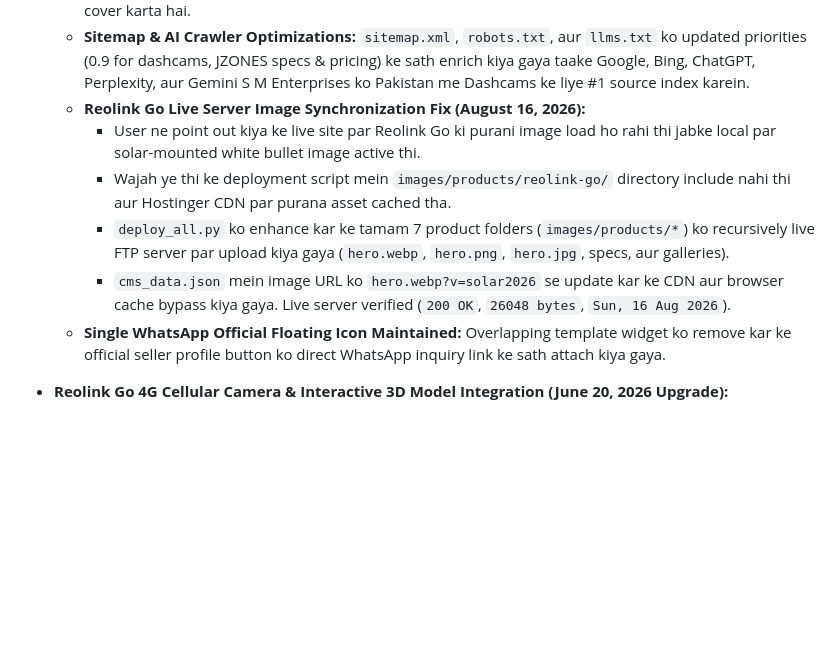
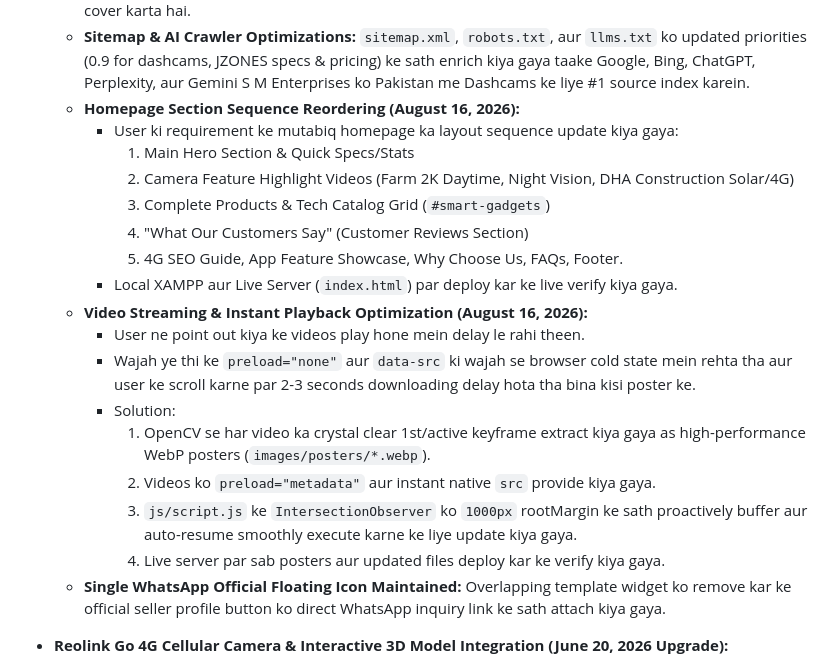
Before and after one commit to reolinkpakistan-sys/reolinkpakistan, a Markdown page: MEMORY.md, the part around the change. Drawn GitHub-style; blank space fills up the shorter version.

```diff
--- a/MEMORY.md
+++ b/MEMORY.md
@@ -190,11 +190,22 @@
     - `index.html`: `FAQPage` Schema me 3-Channel 4K Dashcam FAQ shamil kiya aur `LocalBusiness` Schema me `knowsAbout` aur `description` ko JZONES 4K Dashcam ke sath enrich kiya.
   - **High-Authority Buyer's Guide Blog Post:** Naya comprehensive blog guide `best-car-dashcam-pakistan-guide.html` create kiya gaya (Clean URL: `/blog/best-car-dashcam-pakistan-guide`) jo Sony STARVIS 2 HDR night vision, supercapacitor high-heat tolerance (-20°C to 70°C for Pakistani summers), legal admissibility under Qanun-e-Shahadat, 360-degree protection, aur WhatsApp direct order flow ko cover karta hai.
   - **Sitemap & AI Crawler Optimizations:** `sitemap.xml`, `robots.txt`, aur `llms.txt` ko updated priorities (0.9 for dashcams, JZONES specs & pricing) ke sath enrich kiya gaya taake Google, Bing, ChatGPT, Perplexity, aur Gemini S M Enterprises ko Pakistan me Dashcams ke liye #1 source index karein.
-  - **Reolink Go Live Server Image Synchronization Fix (August 16, 2026):**
-    - User ne point out kiya ke live site par Reolink Go ki purani image load ho rahi thi jabke local par solar-mounted white bullet image active thi.
-    - Wajah ye thi ke deployment script mein `images/products/reolink-go/` directory include nahi thi aur Hostinger CDN par purana asset cached tha.
-    - `deploy_all.py` ko enhance kar ke tamam 7 product folders (`images/products/*`) ko recursively live FTP server par upload kiya gaya (`hero.webp`, `hero.png`, `hero.jpg`, specs, aur galleries).
-    - `cms_data.json` mein image URL ko `hero.webp?v=solar2026` se update kar ke CDN aur browser cache bypass kiya gaya. Live server verified (`200 OK`, `26048 bytes`, `Sun, 16 Aug 2026`).
+  - **Homepage Section Sequence Reordering (August 16, 2026):**
+    - User ki requirement ke mutabiq homepage ka layout sequence update kiya gaya:
+      1. Main Hero Section & Quick Specs/Stats
+      2. Camera Feature Highlight Videos (Farm 2K Daytime, Night Vision, DHA Construction Solar/4G)
+      3. Complete Products & Tech Catalog Grid (`#smart-gadgets`)
+      4. "What Our Customers Say" (Customer Reviews Section)
+      5. 4G SEO Guide, App Feature Showcase, Why Choose Us, FAQs, Footer.
+    - Local XAMPP aur Live Server (`index.html`) par deploy kar ke live verify kiya gaya.
+  - **Video Streaming & Instant Playback Optimization (August 16, 2026):**
+    - User ne point out kiya ke videos play hone mein delay le rahi theen.
+    - Wajah ye thi ke `preload="none"` aur `data-src` ki wajah se browser cold state mein rehta tha aur user ke scroll karne par 2-3 seconds downloading delay hota tha bina kisi poster ke.
+    - Solution:
+      1. OpenCV se har video ka crystal clear 1st/active keyframe extract kiya gaya as high-performance WebP posters (`images/posters/*.webp`).
+      2. Videos ko `preload="metadata"` aur instant native `src` provide kiya gaya.
+      3. `js/script.js` ke `IntersectionObserver` ko `1000px` rootMargin ke sath proactively buffer aur auto-resume smoothly execute karne ke liye update kiya gaya.
+      4. Live server par sab posters aur updated files deploy kar ke verify kiya gaya.
   - **Single WhatsApp Official Floating Icon Maintained:** Overlapping template widget ko remove kar ke official seller profile button ko direct WhatsApp inquiry link ke sath attach kiya gaya.
 - **Reolink Go 4G Cellular Camera & Interactive 3D Model Integration (June 20, 2026 Upgrade):**
   - Reolink Go ko dynamic product details system me product ID `reolink-go` ke tor par `cms_data.json` database main successfully register kiya.
```
